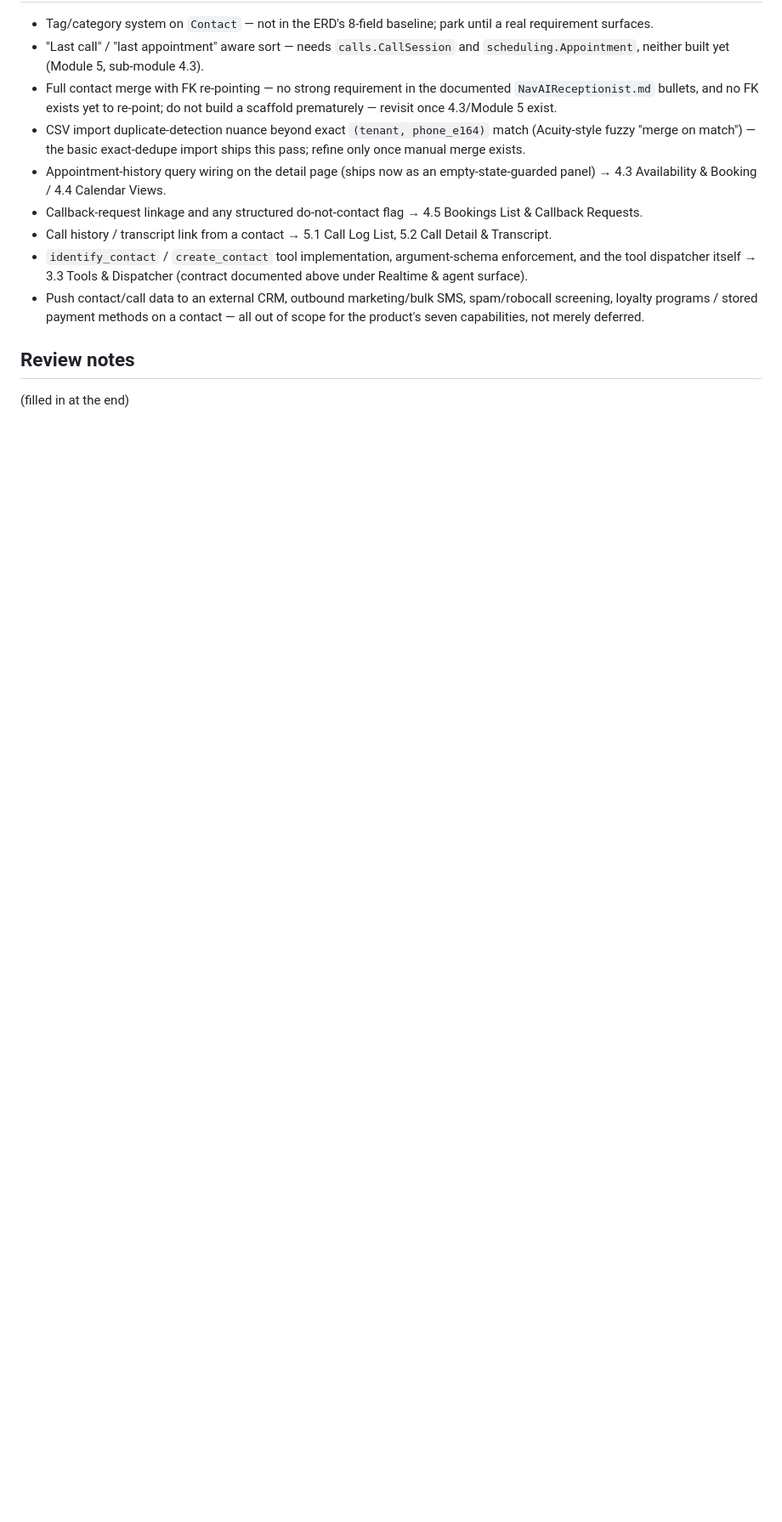
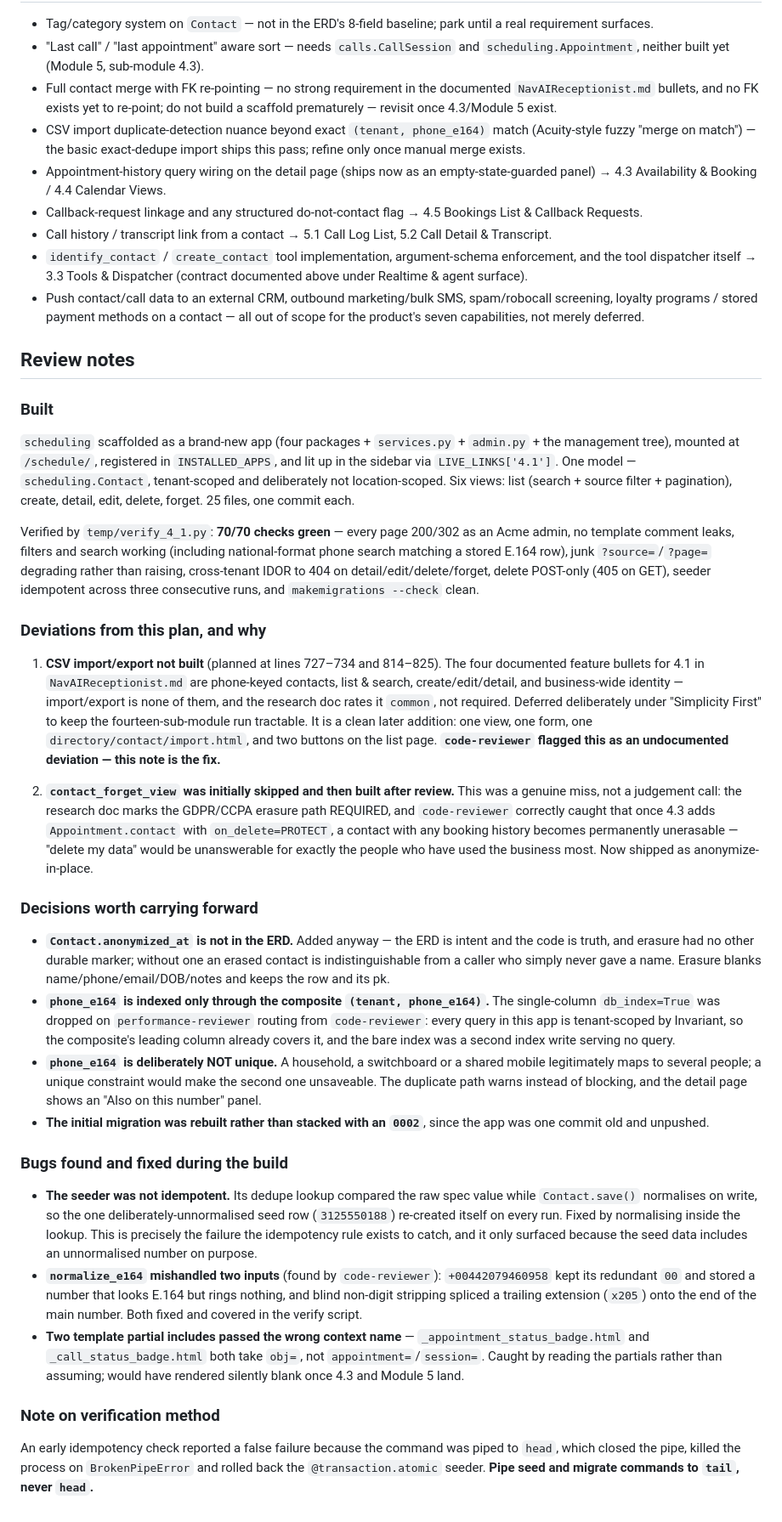
Before and after one commit to mnavaid925/NavAIReceptionist, a Markdown page: .claude/tasks/todo.md, the part around the change. Shown at 85% size. Drawn GitHub-style; blank space fills up the shorter version.

Commit message:
docs(tasks): 4.1 review notes - the 70/70 verification result, the two documented deviations (CSV import/export deliberately deferred, the GDPR forget path a genuine miss caught by code-reviewer), the anonymized_at and non-unique-phone decisions, and the three bugs found during the build including the seeder dedupe that compared an unnormalised number against a normalised column

```diff
--- a/.claude/tasks/todo.md
+++ b/.claude/tasks/todo.md
@@ -880,4 +880,64 @@ Sub-module slug `directory` per CLAUDE.md's own worked example for `apps/schedul
 
 ## Review notes
 
-(filled in at the end)
+### Built
+
+`scheduling` scaffolded as a brand-new app (four packages + `services.py` + `admin.py` + the management tree),
+mounted at `/schedule/`, registered in `INSTALLED_APPS`, and lit up in the sidebar via `LIVE_LINKS['4.1']`.
+One model — `scheduling.Contact`, tenant-scoped and deliberately not location-scoped. Six views: list (search +
+source filter + pagination), create, detail, edit, delete, forget. 25 files, one commit each.
+
+Verified by `temp/verify_4_1.py`: **70/70 checks green** — every page 200/302 as an Acme admin, no template
+comment leaks, filters and search working (including national-format phone search matching a stored E.164 row),
+junk `?source=`/`?page=` degrading rather than raising, cross-tenant IDOR to 404 on detail/edit/delete/forget,
+delete POST-only (405 on GET), seeder idempotent across three consecutive runs, and
+`makemigrations --check` clean.
+
+### Deviations from this plan, and why
+
+1. **CSV import/export not built** (planned at lines 727–734 and 814–825). The four documented feature bullets
+   for 4.1 in `NavAIReceptionist.md` are phone-keyed contacts, list & search, create/edit/detail, and
+   business-wide identity — import/export is none of them, and the research doc rates it `common`, not
+   required. Deferred deliberately under "Simplicity First" to keep the fourteen-sub-module run tractable.
+   It is a clean later addition: one view, one form, one `directory/contact/import.html`, and two buttons on
+   the list page. **`code-reviewer` flagged this as an undocumented deviation — this note is the fix.**
+
+2. **`contact_forget_view` was initially skipped and then built after review.** This was a genuine miss, not a
+   judgement call: the research doc marks the GDPR/CCPA erasure path REQUIRED, and `code-reviewer` correctly
+   caught that once 4.3 adds `Appointment.contact` with `on_delete=PROTECT`, a contact with any booking
+   history becomes permanently unerasable — "delete my data" would be unanswerable for exactly the people who
+   have used the business most. Now shipped as anonymize-in-place.
+
+### Decisions worth carrying forward
+
+* **`Contact.anonymized_at` is not in the ERD.** Added anyway — the ERD is intent and the code is truth, and
+  erasure had no other durable marker; without one an erased contact is indistinguishable from a caller who
+  simply never gave a name. Erasure blanks name/phone/email/DOB/notes and keeps the row and its pk.
+* **`phone_e164` is indexed only through the composite `(tenant, phone_e164)`.** The single-column
+  `db_index=True` was dropped on `performance-reviewer` routing from `code-reviewer`: every query in this app
+  is tenant-scoped by Invariant, so the composite's leading column already covers it, and the bare index was
+  a second index write serving no query.
+* **`phone_e164` is deliberately NOT unique.** A household, a switchboard or a shared mobile legitimately maps
+  to several people; a unique constraint would make the second one unsaveable. The duplicate path warns
+  instead of blocking, and the detail page shows an "Also on this number" panel.
+* **The initial migration was rebuilt rather than stacked with an `0002`**, since the app was one commit old
+  and unpushed.
+
+### Bugs found and fixed during the build
+
+* **The seeder was not idempotent.** Its dedupe lookup compared the raw spec value while `Contact.save()`
+  normalises on write, so the one deliberately-unnormalised seed row (`3125550188`) re-created itself on every
+  run. Fixed by normalising inside the lookup. This is precisely the failure the idempotency rule exists to
+  catch, and it only surfaced because the seed data includes an unnormalised number on purpose.
+* **`normalize_e164` mishandled two inputs** (found by `code-reviewer`): `+00442079460958` kept its redundant
+  `00` and stored a number that looks E.164 but rings nothing, and blind non-digit stripping spliced a
+  trailing extension (`x205`) onto the end of the main number. Both fixed and covered in the verify script.
+* **Two template partial includes passed the wrong context name** — `_appointment_status_badge.html` and
+  `_call_status_badge.html` both take `obj=`, not `appointment=`/`session=`. Caught by reading the partials
+  rather than assuming; would have rendered silently blank once 4.3 and Module 5 land.
+
+### Note on verification method
+
+An early idempotency check reported a false failure because the command was piped to `head`, which closed the
+pipe, killed the process on `BrokenPipeError` and rolled back the `@transaction.atomic` seeder. **Pipe seed and
+migrate commands to `tail`, never `head`.**
```
